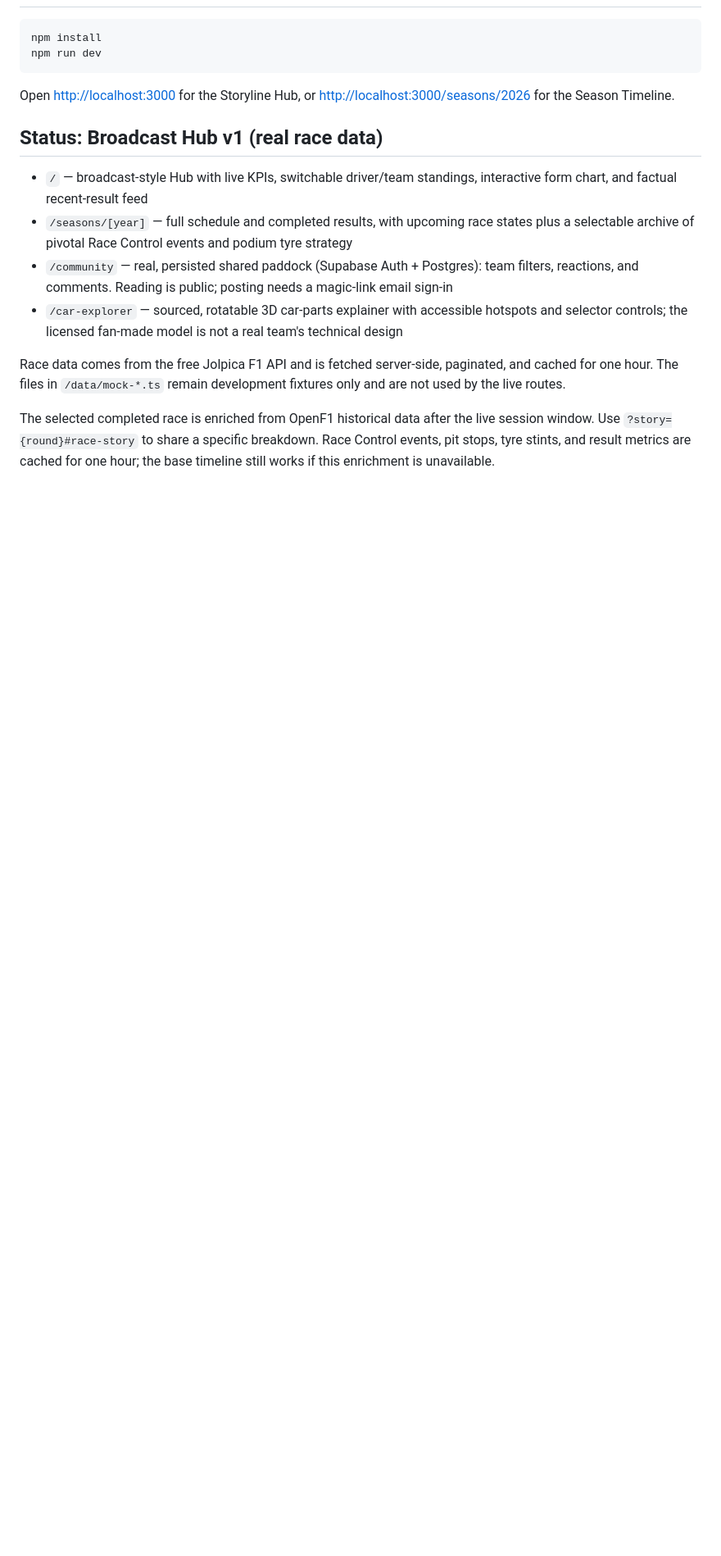
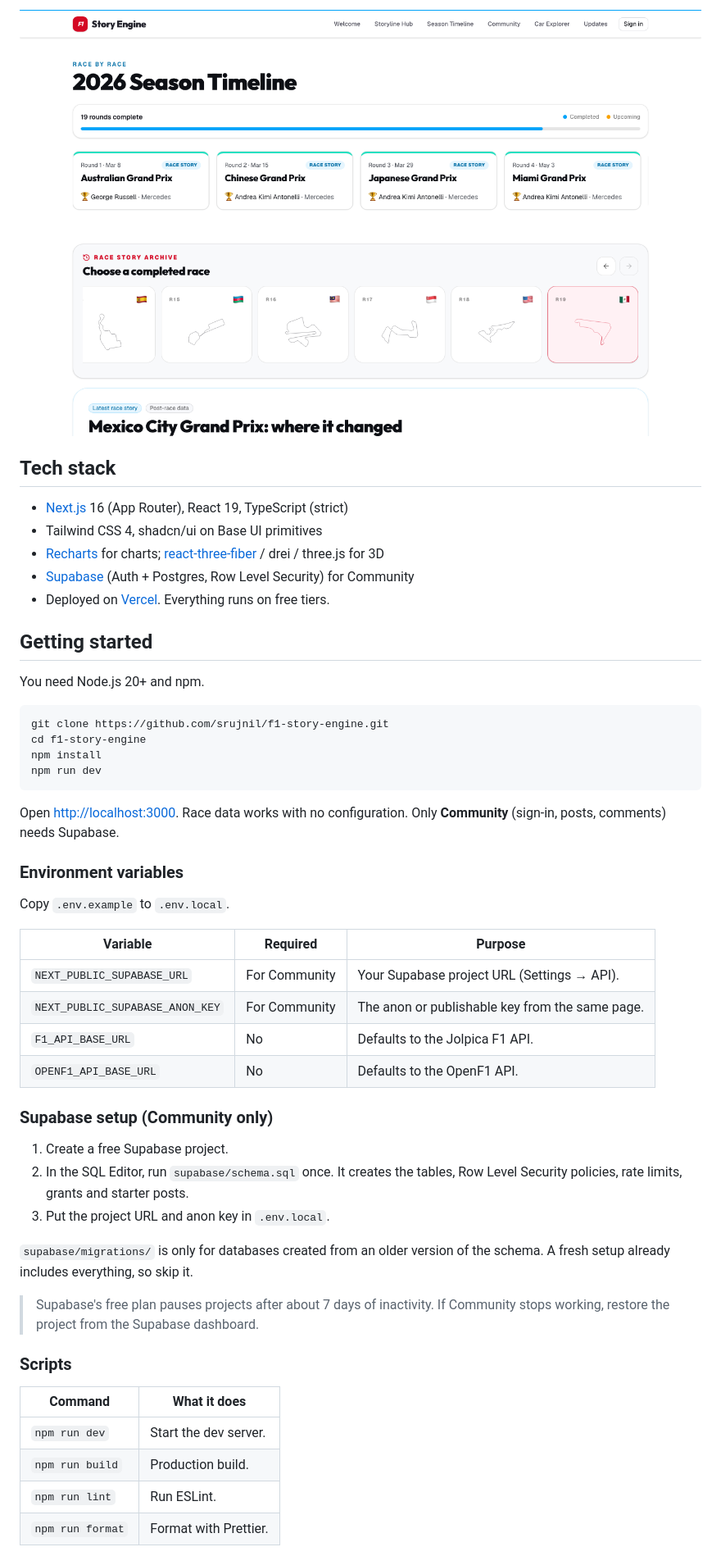
Before and after one commit to srujnil/f1-story-engine, a Markdown page: README.md, the part around one of its changes. Shown at 82% size. Drawn GitHub-style; pictures changed too: docs/screenshots/season-timeline.png (added); blank space fills up the shorter version.

````diff
--- a/README.md
+++ b/README.md
@@ -8,31 +22,57 @@ results. See [`SPEC.md`](./SPEC.md) for full product scope and
+![Season Timeline with automatic track outlines](docs/screenshots/season-timeline.png)
+
+## Tech stack
+
+- [Next.js](https://nextjs.org) 16 (App Router), React 19, TypeScript (strict)
+- Tailwind CSS 4, shadcn/ui on Base UI primitives
+- [Recharts](https://recharts.org) for charts; [react-three-fiber](https://r3f.docs.pmnd.rs) / drei / three.js for 3D
+- [Supabase](https://supabase.com) (Auth + Postgres, Row Level Security) for Community
+- Deployed on [Vercel](https://vercel.com). Everything runs on free tiers.
+
+## Getting started
+
+You need Node.js 20+ and npm.
 
 ```bash
+git clone https://github.com/srujnil/f1-story-engine.git
+cd f1-story-engine
 npm install
 npm run dev
 ```
 
-Open [http://localhost:3000](http://localhost:3000) for the Storyline Hub, or
-[http://localhost:3000/seasons/2026](http://localhost:3000/seasons/2026) for the
-Season Timeline.
+Open [http://localhost:3000](http://localhost:3000). Race data works with no
+configuration. Only **Community** (sign-in, posts, comments) needs Supabase.
 
-## Status: Broadcast Hub v1 (real race data)
+### Environment variables
 
-- `/` — broadcast-style Hub with live KPIs, switchable driver/team standings,
-  interactive form chart, and factual recent-result feed
-- `/seasons/[year]` — full schedule and completed results, with upcoming race states
-  plus a selectable archive of pivotal Race Control events and podium tyre strategy
-- `/community` — real, persisted shared paddock (Supabase Auth + Postgres): team
-  filters, reactions, and comments. Reading is public; posting needs a magic-link
-  email sign-in
-- `/car-explorer` — sourced, rotatable 3D car-parts explainer with accessible
-  hotspots and selector controls; the licensed fan-made model is not a real
-  team's technical design
+Copy `.env.example` to `.env.local`.
 
-Race data comes from the free Jolpica F1 API and is fetched server-side, paginated,
-and cached for one hour. The files in `/data/mock-*.ts` remain development fixtures
-only and are not used by the live routes.
+| Variable | Required | Purpose |
+| --- | --- | --- |
+| `NEXT_PUBLIC_SUPABASE_URL` | For Community | Your Supabase project URL (Settings → API). |
+| `NEXT_PUBLIC_SUPABASE_ANON_KEY` | For Community | The anon or publishable key from the same page. |
+| `F1_API_BASE_URL` | No | Defaults to the Jolpica F1 API. |
+| `OPENF1_API_BASE_URL` | No | Defaults to the OpenF1 API. |
 
-The selected completed race is enriched from OpenF1 historical data after the live
-session window. Use `?story={round}#race-story` to share a specific breakdown.
-Race Control events, pit stops, tyre stints, and result metrics are cached for one
-hour; the base timeline still works if this enrichment is unavailable.
+### Supabase setup (Community only)
+
+1. Create a free Supabase project.
+2. In the SQL Editor, run `supabase/schema.sql` once. It creates the tables,
+   Row Level Security policies, rate limits, grants and starter posts.
+3. Put the project URL and anon key in `.env.local`.
+
+`supabase/migrations/` is only for databases created from an older version of
+the schema. A fresh setup already includes everything, so skip it.
+
+> Supabase's free plan pauses projects after about 7 days of inactivity. If
+> Community stops working, restore the project from the Supabase dashboard.
+
+### Scripts
+
+| Command | What it does |
+| --- | --- |
+| `npm run dev` | Start the dev server. |
+| `npm run build` | Production build. |
+| `npm run lint` | Run ESLint. |
+| `npm run format` | Format with Prettier. |
+
````
Also changed, not shown: other parts of README.md (+60 -32 lines), docs/screenshots/hub.png (added), 2 other files.
